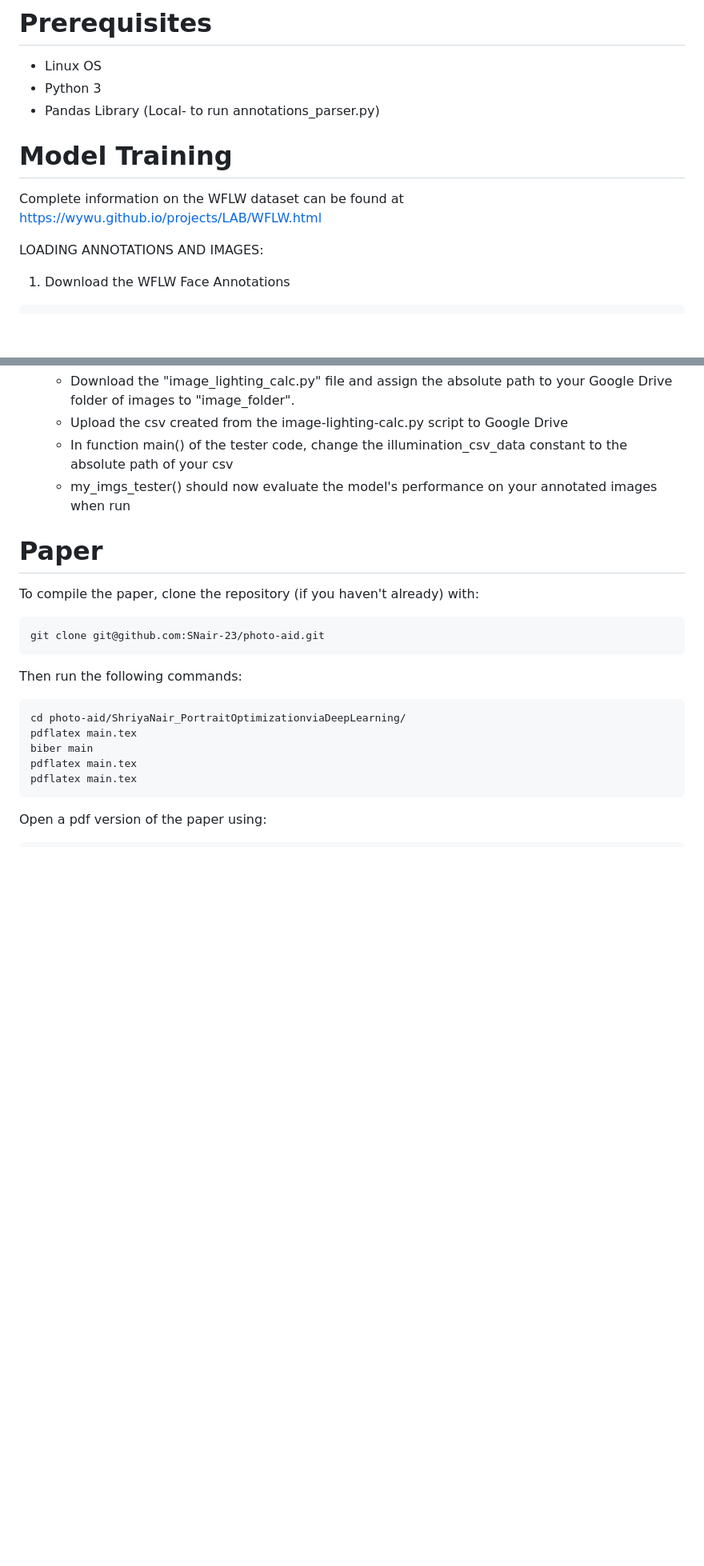
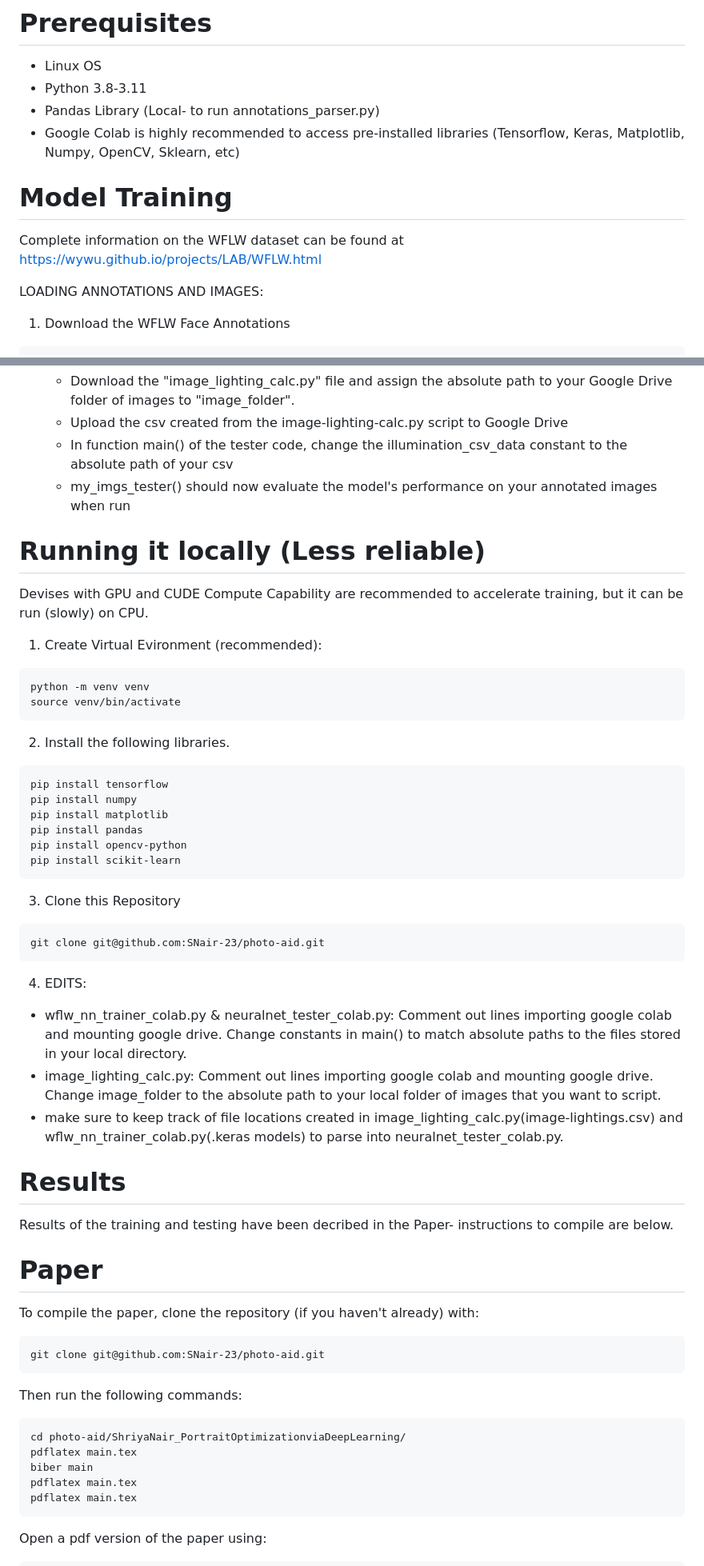
Before and after one commit to SNair-23/photo-aid, a Markdown page: README.md, 2 parts joined by grey strips. Shown at 80% size. Rendered like a GitHub page; blank space fills up the shorter version.

```diff
--- a/README.md
+++ b/README.md
@@ -3,12 +3,12 @@ A deep-learning based application that recommends changes to portraits based off
 
 # Prerequisites
 - Linux OS
-- Python 3
+- Python 3.8-3.11
 - Pandas Library (Local- to run annotations_parser.py)
+- Google Colab is highly recommended to access pre-installed libraries (Tensorflow, Keras, Matplotlib, Numpy, OpenCV, Sklearn, etc)
 
 # Model Training
 Complete information on the WFLW dataset can be found at https://wywu.github.io/projects/LAB/WFLW.html
-
 
 LOADING ANNOTATIONS AND IMAGES:
 1. Download the WFLW Face Annotations
@@ -67,6 +67,36 @@ TRIALS:
    - In function main() of the tester code, change the illumination_csv_data constant to the absolute path of your csv
    - my_imgs_tester() should now evaluate the model's performance on your annotated images when run
 
+# Running it locally (Less reliable)
+Devises with GPU and CUDE Compute Capability are recommended to accelerate training, but it can be run (slowly) on CPU.
+
+1. Create Virtual Evironment (recommended):
+~~~
+python -m venv venv
+source venv/bin/activate
+~~~
+2. Install the following libraries.
+~~~
+pip install tensorflow
+pip install numpy
+pip install matplotlib
+pip install pandas
+pip install opencv-python
+pip install scikit-learn
+~~~
+3. Clone this Repository
+~~~
+git clone git@github.com:SNair-23/photo-aid.git
+~~~
+4. EDITS:
+  - wflw_nn_trainer_colab.py & neuralnet_tester_colab.py: Comment out lines importing google colab and mounting google drive. Change constants in main() to match absolute paths to the files stored in your local directory.
+  - image_lighting_calc.py: Comment out lines importing google colab and mounting google drive. Change image_folder to the absolute path to your local folder of images that you want to script.
+  - make sure to keep track of file locations created in image_lighting_calc.py(image-lightings.csv) and wflw_nn_trainer_colab.py(.keras models) to parse into neuralnet_tester_colab.py.
+
+
+# Results
+Results of the training and testing have been decribed in the Paper- instructions to compile are below.
+
 # Paper
 To compile the paper, clone the repository (if you haven't already) with:
 ~~~
```
Also changed, not shown: other parts of README.md (+7 -6 lines).
